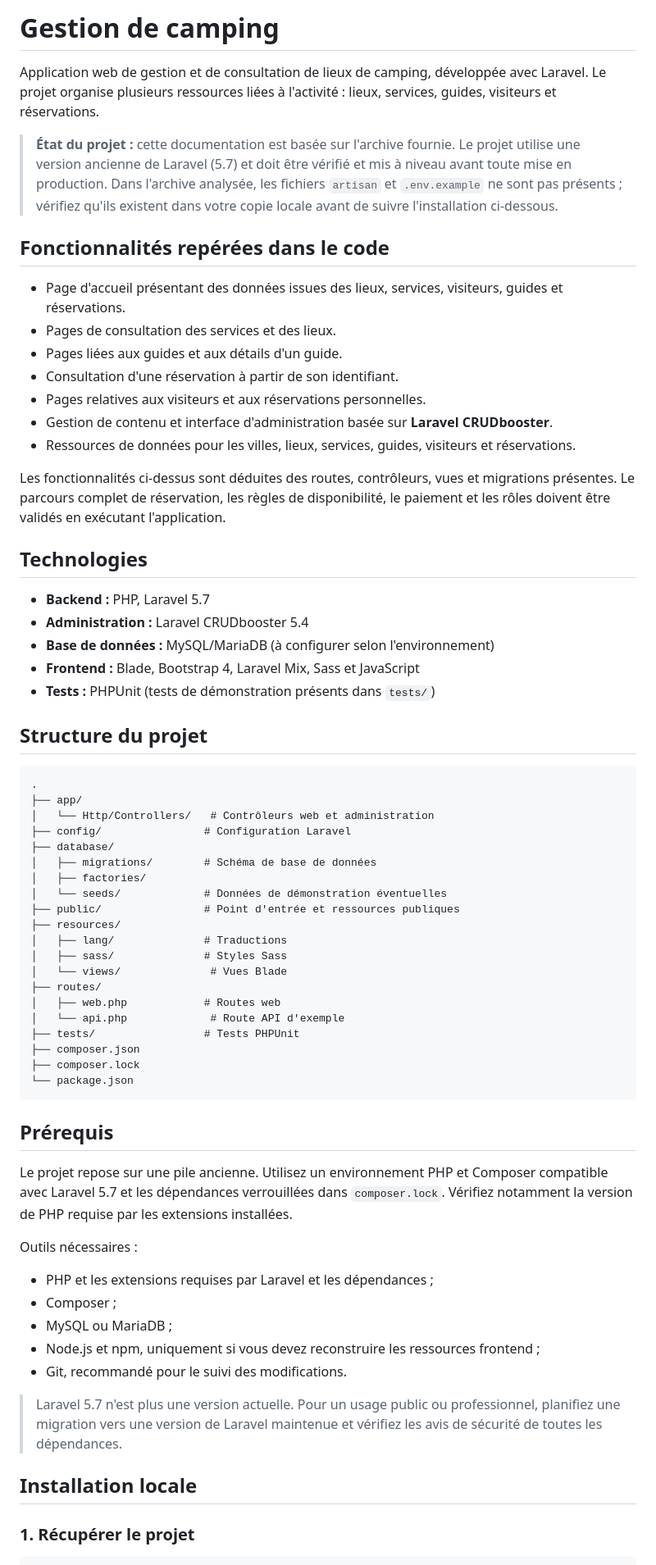
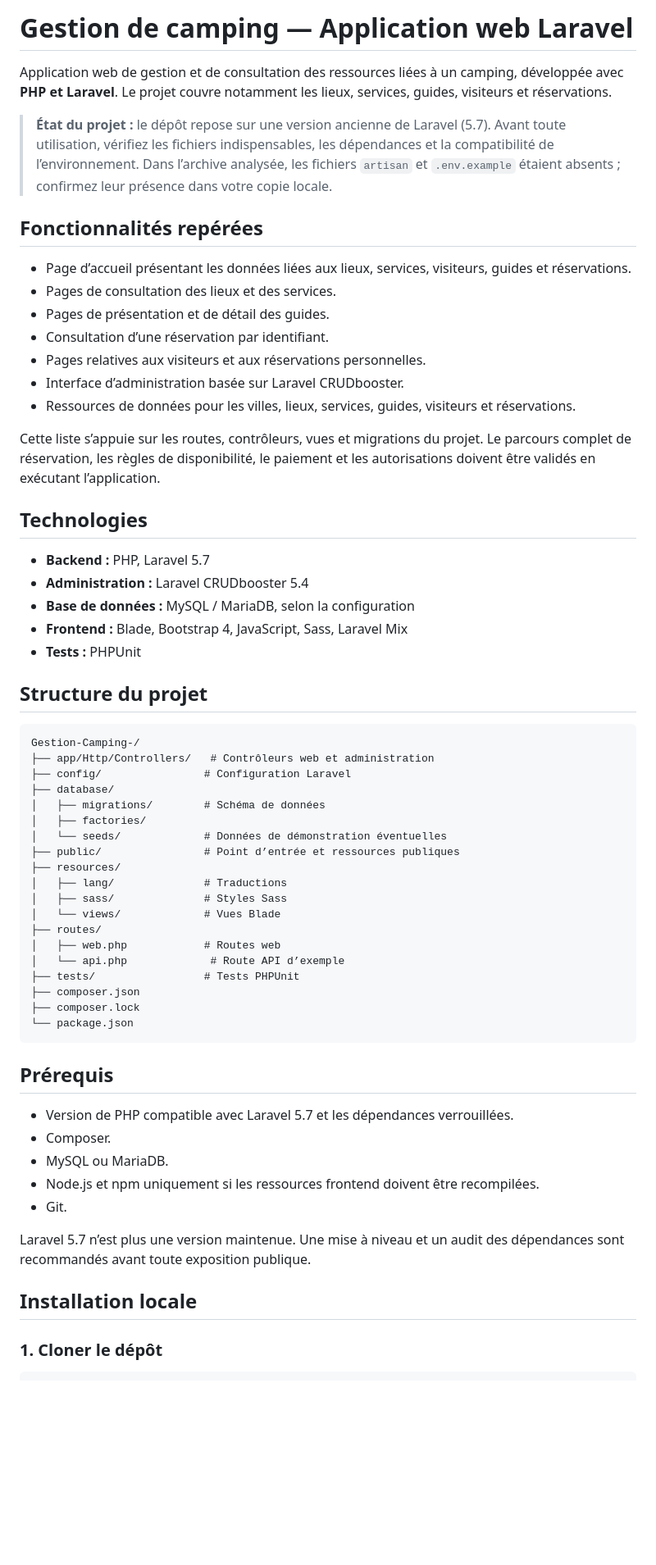
Before and after one commit to WissemAttouf/Gestion-Camping-, a Markdown page: README.md, the part around one of its changes. Shown at 82% size. GitHub-like rendering; blank space fills up the shorter version.

Commit message:
docs: harmoniser le README en français

````diff
--- a/README.md
+++ b/README.md
@@ -1,48 +1,47 @@
-# Gestion de camping
+# Gestion de camping — Application web Laravel
 
-Application web de gestion et de consultation de lieux de camping, développée avec Laravel. Le projet organise plusieurs ressources liées à l'activité : lieux, services, guides, visiteurs et réservations.
+Application web de gestion et de consultation des ressources liées à un camping, développée avec **PHP et Laravel**. Le projet couvre notamment les lieux, services, guides, visiteurs et réservations.
 
-> **État du projet :** cette documentation est basée sur l'archive fournie. Le projet utilise une version ancienne de Laravel (5.7) et doit être vérifié et mis à niveau avant toute mise en production. Dans l'archive analysée, les fichiers `artisan` et `.env.example` ne sont pas présents ; vérifiez qu'ils existent dans votre copie locale avant de suivre l'installation ci-dessous.
+> **État du projet :** le dépôt repose sur une version ancienne de Laravel (5.7). Avant toute utilisation, vérifiez les fichiers indispensables, les dépendances et la compatibilité de l’environnement. Dans l’archive analysée, les fichiers `artisan` et `.env.example` étaient absents ; confirmez leur présence dans votre copie locale.
 
-## Fonctionnalités repérées dans le code
+## Fonctionnalités repérées
 
-- Page d'accueil présentant des données issues des lieux, services, visiteurs, guides et réservations.
-- Pages de consultation des services et des lieux.
-- Pages liées aux guides et aux détails d'un guide.
-- Consultation d'une réservation à partir de son identifiant.
+- Page d’accueil présentant les données liées aux lieux, services, visiteurs, guides et réservations.
+- Pages de consultation des lieux et des services.
+- Pages de présentation et de détail des guides.
+- Consultation d’une réservation par identifiant.
 - Pages relatives aux visiteurs et aux réservations personnelles.
-- Gestion de contenu et interface d'administration basée sur **Laravel CRUDbooster**.
+- Interface d’administration basée sur Laravel CRUDbooster.
 - Ressources de données pour les villes, lieux, services, guides, visiteurs et réservations.
 
-Les fonctionnalités ci-dessus sont déduites des routes, contrôleurs, vues et migrations présentes. Le parcours complet de réservation, les règles de disponibilité, le paiement et les rôles doivent être validés en exécutant l'application.
+Cette liste s’appuie sur les routes, contrôleurs, vues et migrations du projet. Le parcours complet de réservation, les règles de disponibilité, le paiement et les autorisations doivent être validés en exécutant l’application.
 
 ## Technologies
 
 - **Backend :** PHP, Laravel 5.7
 - **Administration :** Laravel CRUDbooster 5.4
-- **Base de données :** MySQL/MariaDB (à configurer selon l'environnement)
-- **Frontend :** Blade, Bootstrap 4, Laravel Mix, Sass et JavaScript
-- **Tests :** PHPUnit (tests de démonstration présents dans `tests/`)
+- **Base de données :** MySQL / MariaDB, selon la configuration
+- **Frontend :** Blade, Bootstrap 4, JavaScript, Sass, Laravel Mix
+- **Tests :** PHPUnit
 
 ## Structure du projet
 
 ```text
-.
-├── app/
-│   └── Http/Controllers/   # Contrôleurs web et administration
+Gestion-Camping-/
+├── app/Http/Controllers/   # Contrôleurs web et administration
 ├── config/                # Configuration Laravel
 ├── database/
-│   ├── migrations/        # Schéma de base de données
+│   ├── migrations/        # Schéma de données
 │   ├── factories/
 │   └── seeds/             # Données de démonstration éventuelles
-├── public/                # Point d'entrée et ressources publiques
+├── public/                # Point d’entrée et ressources publiques
 ├── resources/
 │   ├── lang/              # Traductions
 │   ├── sass/              # Styles Sass
-│   └── views/              # Vues Blade
+│   └── views/             # Vues Blade
 ├── routes/
 │   ├── web.php            # Routes web
-│   └── api.php             # Route API d'exemple
+│   └── api.php             # Route API d’exemple
 ├── tests/                 # Tests PHPUnit
 ├── composer.json
 ├── composer.lock
@@ -51,20 +50,16 @@ Les fonctionnalités ci-dessus sont déduites des routes, contrôleurs, vues et
 
 ## Prérequis
 
-Le projet repose sur une pile ancienne. Utilisez un environnement PHP et Composer compatible avec Laravel 5.7 et les dépendances verrouillées dans `composer.lock`. Vérifiez notamment la version de PHP requise par les extensions installées.
+- Version de PHP compatible avec Laravel 5.7 et les dépendances verrouillées.
+- Composer.
+- MySQL ou MariaDB.
+- Node.js et npm uniquement si les ressources frontend doivent être recompilées.
+- Git.
 
-Outils nécessaires :
-
-- PHP et les extensions requises par Laravel et les dépendances ;
-- Composer ;
-- MySQL ou MariaDB ;
-- Node.js et npm, uniquement si vous devez reconstruire les ressources frontend ;
-- Git, recommandé pour le suivi des modifications.
-
-> Laravel 5.7 n'est plus une version actuelle. Pour un usage public ou professionnel, planifiez une migration vers une version de Laravel maintenue et vérifiez les avis de sécurité de toutes les dépendances.
+Laravel 5.7 n’est plus une version maintenue. Une mise à niveau et un audit des dépendances sont recommandés avant toute exposition publique.
 
 ## Installation locale
 
-### 1. Récupérer le projet
+### 1. Cloner le dépôt
 
 ```bash
````
Also changed, not shown: other parts of README.md (+14 -106 lines).
